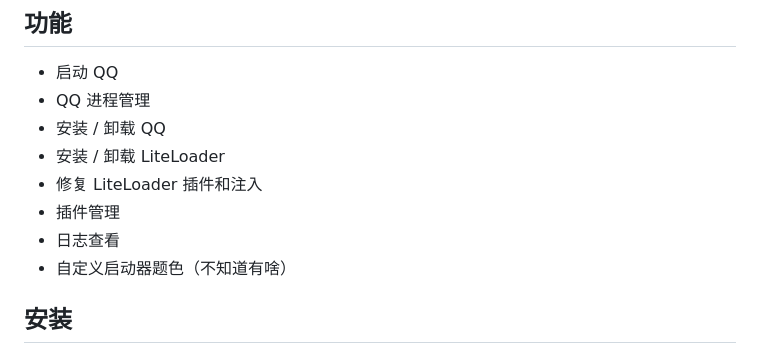
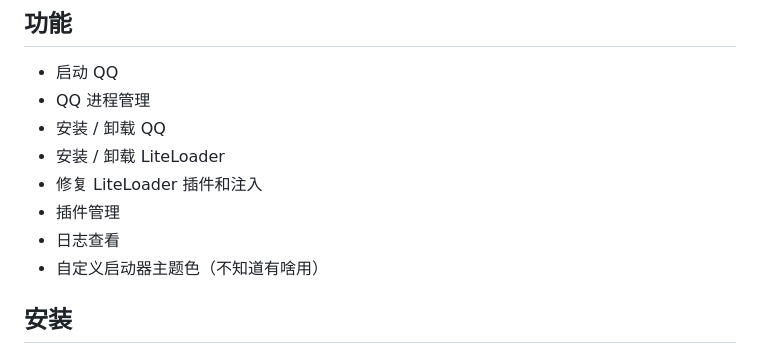
Before and after one commit to YESUBLunlock/qq-control-center-archlinux, a Markdown page: README.md, the part around the change. Rendered like a GitHub page.

Commit message:
Fix typo in README regarding theme color usage

```diff
--- a/README.md
+++ b/README.md
@@ -11,7 +11,7 @@
 - 修复 LiteLoader 插件和注入
 - 插件管理
 - 日志查看
-- 自定义启动器题色（不知道有啥）
+- 自定义启动器主题色（不知道有啥用）
 
 ## 安装
 
```
